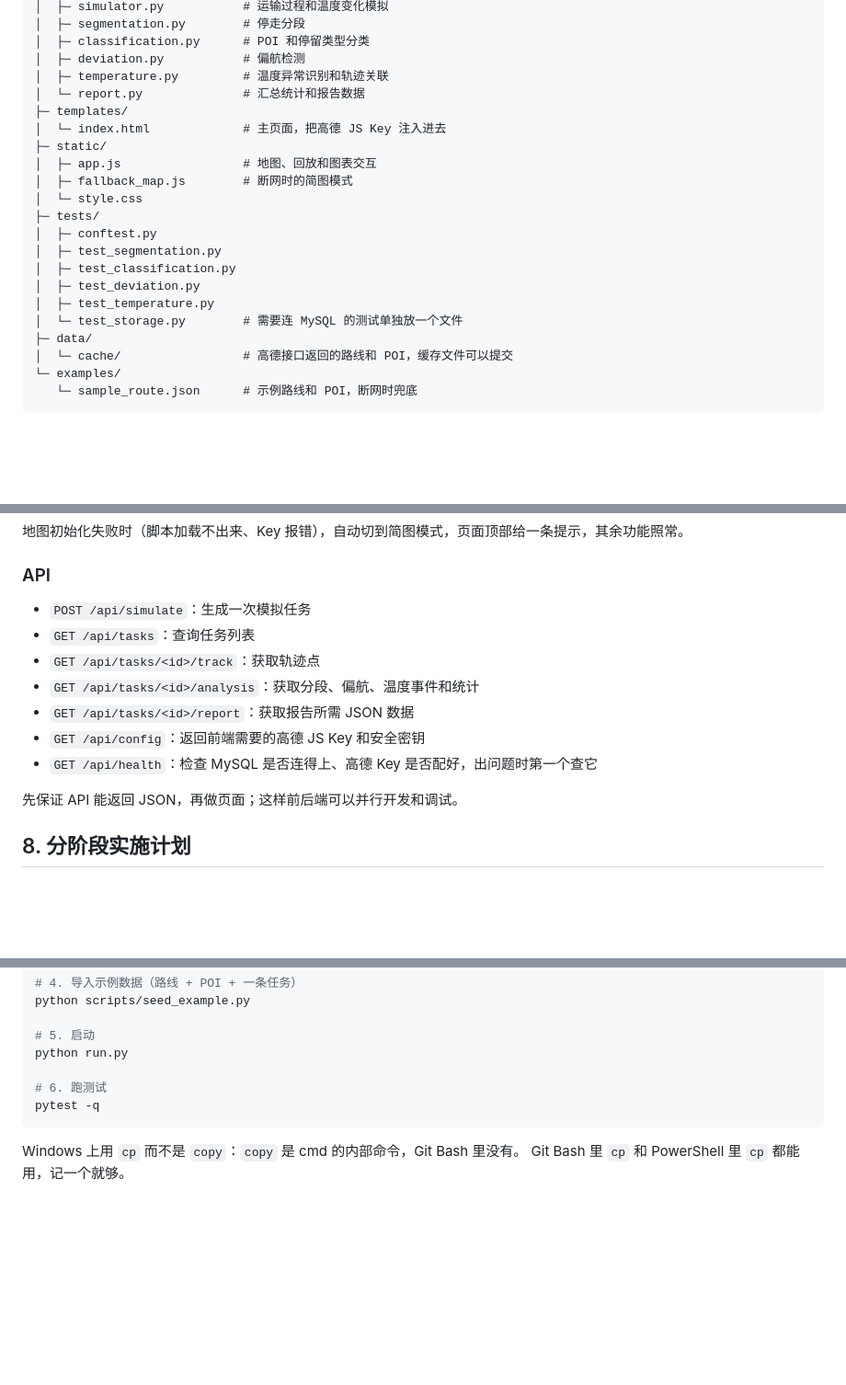
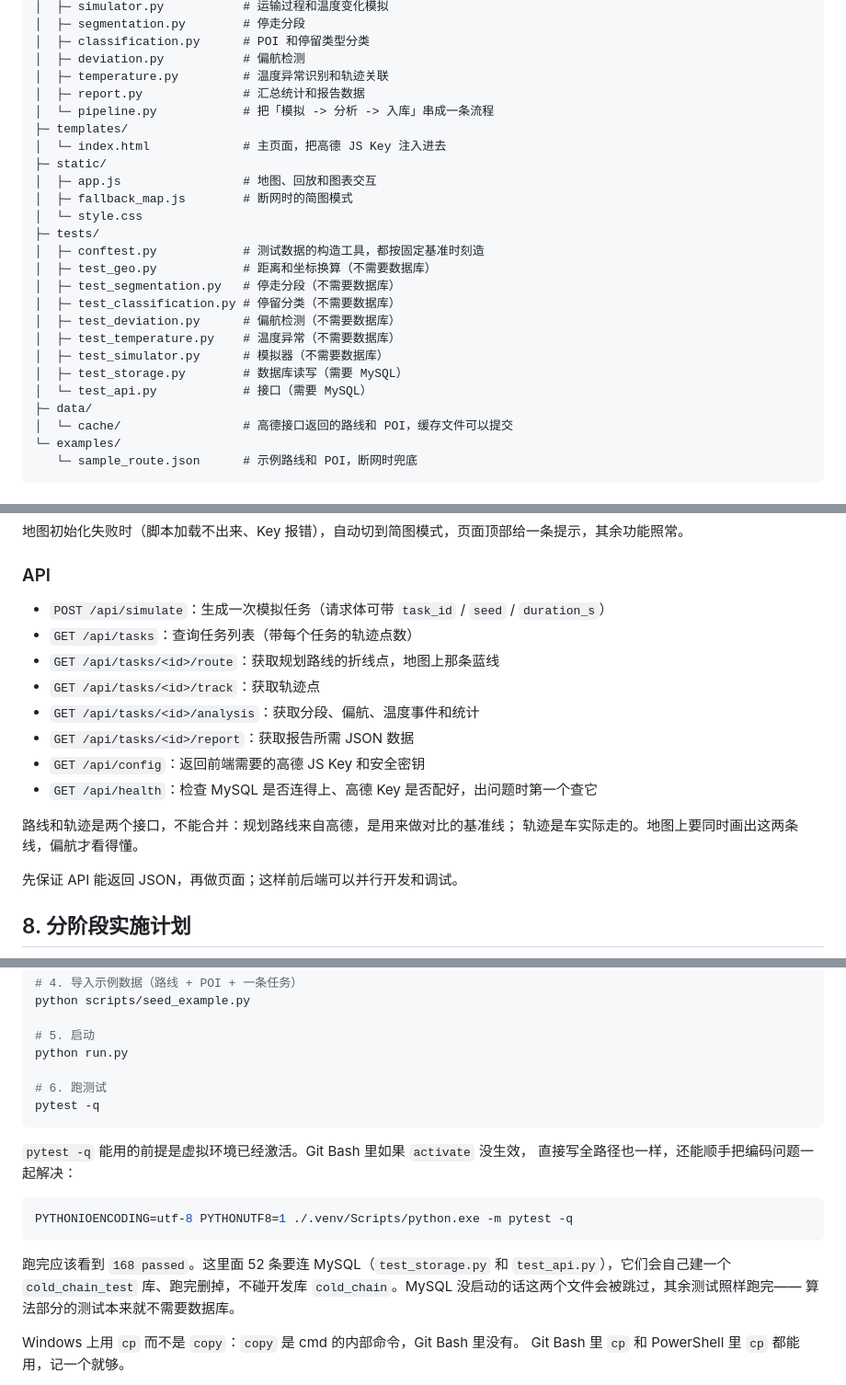
Before and after one commit to jiahao-LIU0227/agri_cold_chain_tracking_system, a Markdown page: README.md, 3 parts joined by grey strips. Shown at 92% size. Drawn GitHub-style; blank space fills up the shorter version.

Commit message:
docs: README 补上接口说明、测试对照表和实际可用的运行命令
- §4 目录结构补全 app/pipeline.py 和八个测试文件，标出哪些需要 MySQL
- §7 补上 GET /api/tasks/<id>/route，并说明路线和轨迹为什么不能合并成
  一个接口：一个是高德给的基准线，一个是车实际走的，两条都要画
- §9 加一张对照表，把 T1~T7 每条边界映射到具体测试函数，报告里可以直接引
- §13 补上 Git Bash 里能直接用的测试命令；虚拟环境没激活时写全路径
  ./.venv/Scripts/python.exe 也一样，顺手把控制台 GBK 编码问题一起解决

````diff
--- a/README.md
+++ b/README.md
@@ -102,7 +102,8 @@ agri_cold_chain_tracking_system/
 │  ├─ classification.py      # POI 和停留类型分类
 │  ├─ deviation.py           # 偏航检测
 │  ├─ temperature.py         # 温度异常识别和轨迹关联
-│  └─ report.py              # 汇总统计和报告数据
+│  ├─ report.py              # 汇总统计和报告数据
+│  └─ pipeline.py            # 把「模拟 -> 分析 -> 入库」串成一条流程
 ├─ templates/
 │  └─ index.html             # 主页面，把高德 JS Key 注入进去
 ├─ static/
@@ -110,12 +111,15 @@ agri_cold_chain_tracking_system/
 │  ├─ fallback_map.js        # 断网时的简图模式
 │  └─ style.css
 ├─ tests/
-│  ├─ conftest.py
-│  ├─ test_segmentation.py
-│  ├─ test_classification.py
-│  ├─ test_deviation.py
-│  ├─ test_temperature.py
-│  └─ test_storage.py        # 需要连 MySQL 的测试单独放一个文件
+│  ├─ conftest.py            # 测试数据的构造工具，都按固定基准时刻造
+│  ├─ test_geo.py            # 距离和坐标换算（不需要数据库）
+│  ├─ test_segmentation.py   # 停走分段（不需要数据库）
+│  ├─ test_classification.py # 停留分类（不需要数据库）
+│  ├─ test_deviation.py      # 偏航检测（不需要数据库）
+│  ├─ test_temperature.py    # 温度异常（不需要数据库）
+│  ├─ test_simulator.py      # 模拟器（不需要数据库）
+│  ├─ test_storage.py        # 数据库读写（需要 MySQL）
+│  └─ test_api.py            # 接口（需要 MySQL）
 ├─ data/
 │  └─ cache/                 # 高德接口返回的路线和 POI，缓存文件可以提交
 └─ examples/
@@ -251,13 +255,17 @@ POI 从哪来：优先用高德“周边搜索”接口（`/v3/place/around`）
 
 ### API
 
-- `POST /api/simulate`：生成一次模拟任务
-- `GET /api/tasks`：查询任务列表
+- `POST /api/simulate`：生成一次模拟任务（请求体可带 `task_id` / `seed` / `duration_s`）
+- `GET /api/tasks`：查询任务列表（带每个任务的轨迹点数）
+- `GET /api/tasks/<id>/route`：获取规划路线的折线点，地图上那条蓝线
 - `GET /api/tasks/<id>/track`：获取轨迹点
 - `GET /api/tasks/<id>/analysis`：获取分段、偏航、温度事件和统计
 - `GET /api/tasks/<id>/report`：获取报告所需 JSON 数据
 - `GET /api/config`：返回前端需要的高德 JS Key 和安全密钥
 - `GET /api/health`：检查 MySQL 是否连得上、高德 Key 是否配好，出问题时第一个查它
+
+路线和轨迹是两个接口，不能合并：规划路线来自高德，是用来做对比的基准线；
+轨迹是车实际走的。地图上要同时画出这两条线，偏航才看得懂。
 
 先保证 API 能返回 JSON，再做页面；这样前后端可以并行开发和调试。
 
@@ -432,6 +460,18 @@ python run.py
 pytest -q
 ```
 
+`pytest -q` 能用的前提是虚拟环境已经激活。Git Bash 里如果 `activate` 没生效，
+直接写全路径也一样，还能顺手把编码问题一起解决：
+
+```bash
+PYTHONIOENCODING=utf-8 PYTHONUTF8=1 ./.venv/Scripts/python.exe -m pytest -q
+```
+
+跑完应该看到 `168 passed`。这里面 52 条要连 MySQL（`test_storage.py` 和
+`test_api.py`），它们会自己建一个 `cold_chain_test` 库、跑完删掉，不碰开发库
+`cold_chain`。MySQL 没启动的话这两个文件会被跳过，其余测试照样跑完——
+算法部分的测试本来就不需要数据库。
+
 Windows 上用 `cp` 而不是 `copy`：`copy` 是 cmd 的内部命令，Git Bash 里没有。
 Git Bash 里 `cp` 和 PowerShell 里 `cp` 都能用，记一个就够。
 
````
Also changed, not shown: other parts of README.md (+21 -1 lines).
